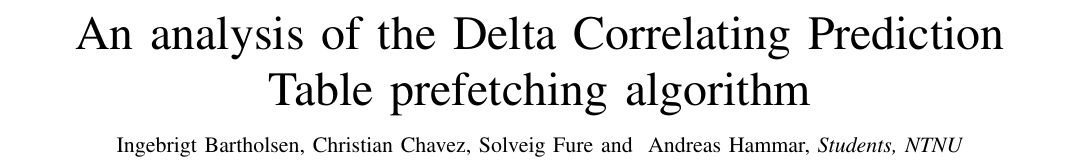
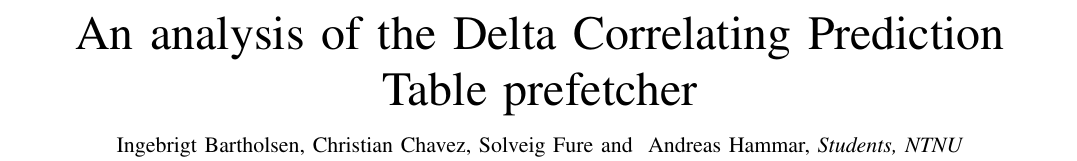
Before and after one commit to x10an14/tdt4260Group, a LaTeX paper (report/report.tex): part of page 1 of 2, cut so that both start at the same text. Compiled offline with pdfLaTeX.

Commit message:
Pushing makeable version of the report.

```diff
--- a/report/report.tex
+++ b/report/report.tex
@@ -7,7 +7,7 @@
 
 %\hyphenation{op-tical net-works semi-conduc-tor}
 \begin{document}
-\title{An analysis of the Delta Correlating Prediction Table prefetching algorithm}
+\title{An analysis of the Delta Correlating Prediction Table prefetcher}
 
 \author{Ingebrigt~Bartholsen,~Christian~Chavez,~Solveig~Fure~and ~Andreas~Hammar,~\IEEEmembership{Students,~NTNU}}
 
@@ -16,7 +16,7 @@
 %\thanks{Manuscript received April 19, 2005; revised December 27, 2012.}}
 
 % The paper headers
-\markboth{An~analysis~of~the~Delta~Correlating~Prediction~Table~prefetching~algorithm,~TDT4260,~April~2014}{}
+\markboth{An~analysis~of~the~Delta~Correlating~Prediction~Table~prefetcher,~TDT4260,~April~2014}{}
 
 % make the title area
 \maketitle
```
